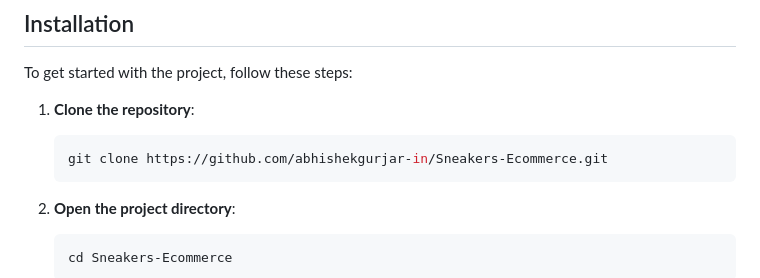
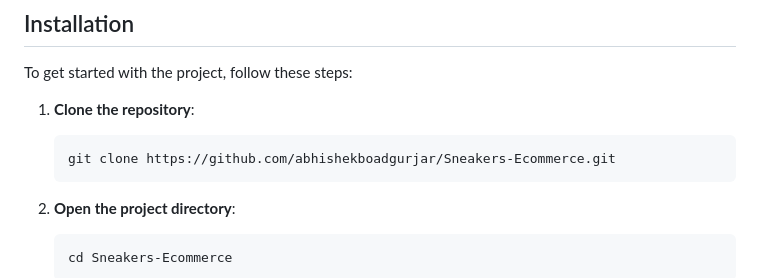
Before and after one commit to abhishekboadgurjar/Sneakers-Ecommerce, a Markdown page: README.md, the part around one of its changes. GitHub-like rendering.

````diff
--- a/README.md
+++ b/README.md
@@ -28,7 +28,7 @@ To get started with the project, follow these steps:
 
 1. **Clone the repository**:
     ```bash
-    git clone https://github.com/abhishekgurjar-in/Sneakers-Ecommerce.git
+    git clone https://github.com/abhishekboadgurjar/Sneakers-Ecommerce.git
     ```
 
 2. **Open the project directory**:
````
Also changed, not shown: other parts of README.md (+2 -2 lines).
